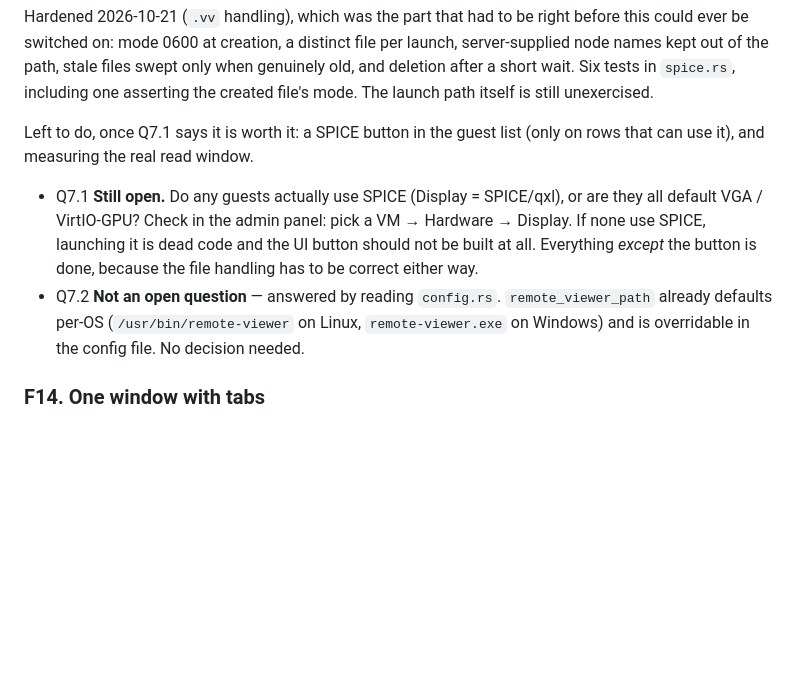
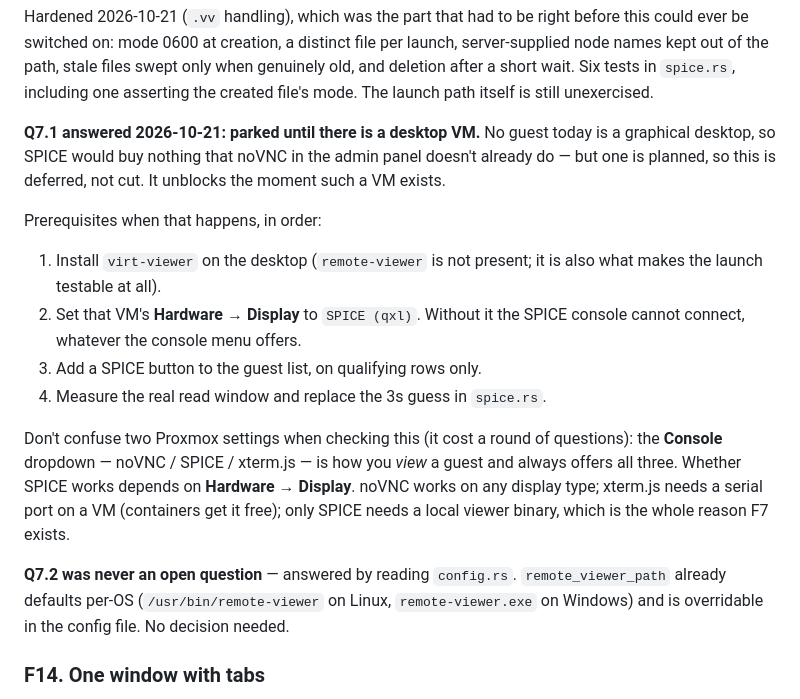
Before and after one commit to AdamBougher/pve-desk, a Markdown page: ROADMAP.md, the part around the change. GitHub-like rendering; blank space fills up the shorter version.

Commit message:
Answer Q7.1: F7 parked until there is a desktop VM
No guest is a graphical desktop today, so SPICE buys nothing noVNC in the
admin panel doesn't already do. One is planned, so this is deferred rather
than cut, and the entry now lists what unblocks it in order: install
virt-viewer, set that VM's Display to SPICE (qxl), add the button, measure
the real read window.

Also records the distinction that cost a round of questions: the Console
dropdown (noVNC / SPICE / xterm.js) is how you view a guest and always
offers all three; whether SPICE connects depends on Hardware -> Display.
Worth having written down at the point someone next picks this up.

No code change.

Co-Authored-By: Claude Opus 5 <noreply@anthropic.com>

```diff
--- a/ROADMAP.md
+++ b/ROADMAP.md
@@ -30,18 +30,30 @@ only when genuinely old, and deletion after a short wait. Six tests in
 `spice.rs`, including one asserting the created file's mode. The launch path
 itself is still unexercised.
 
-Left to do, once Q7.1 says it is worth it: a SPICE button in the guest list
-(only on rows that can use it), and measuring the real read window.
+**Q7.1 answered 2026-10-21: parked until there is a desktop VM.** No guest
+today is a graphical desktop, so SPICE would buy nothing that noVNC in the
+admin panel doesn't already do — but one is planned, so this is deferred,
+not cut. It unblocks the moment such a VM exists.
 
-- Q7.1 **Still open.** Do any guests actually use SPICE (Display = SPICE/qxl),
-  or are they all default VGA / VirtIO-GPU? Check in the admin panel: pick a
-  VM → Hardware → Display. If none use SPICE, launching it is dead code and
-  the UI button should not be built at all. Everything *except* the button is
-  done, because the file handling has to be correct either way.
-- Q7.2 **Not an open question** — answered by reading `config.rs`.
-  `remote_viewer_path` already defaults per-OS (`/usr/bin/remote-viewer` on
-  Linux, `remote-viewer.exe` on Windows) and is overridable in the config
-  file. No decision needed.
+Prerequisites when that happens, in order:
+1. Install `virt-viewer` on the desktop (`remote-viewer` is not present; it
+   is also what makes the launch testable at all).
+2. Set that VM's **Hardware → Display** to `SPICE (qxl)`. Without it the
+   SPICE console cannot connect, whatever the console menu offers.
+3. Add a SPICE button to the guest list, on qualifying rows only.
+4. Measure the real read window and replace the 3s guess in `spice.rs`.
+
+Don't confuse two Proxmox settings when checking this (it cost a round of
+questions): the **Console** dropdown — noVNC / SPICE / xterm.js — is how you
+*view* a guest and always offers all three. Whether SPICE works depends on
+**Hardware → Display**. noVNC works on any display type; xterm.js needs a
+serial port on a VM (containers get it free); only SPICE needs a local
+viewer binary, which is the whole reason F7 exists.
+
+**Q7.2 was never an open question** — answered by reading `config.rs`.
+`remote_viewer_path` already defaults per-OS (`/usr/bin/remote-viewer` on
+Linux, `remote-viewer.exe` on Windows) and is overridable in the config file.
+No decision needed.
 
 ### F14. One window with tabs
 `[ ]` Fold the two windows into one: a slim local tab bar with **Admin** (the
```
